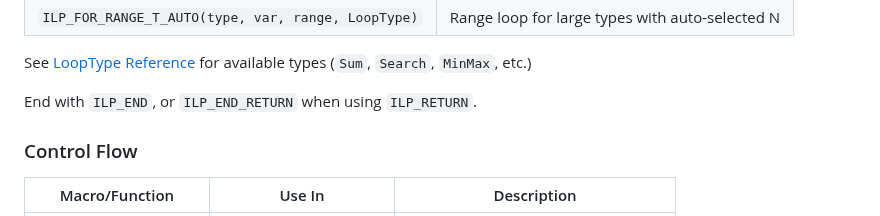
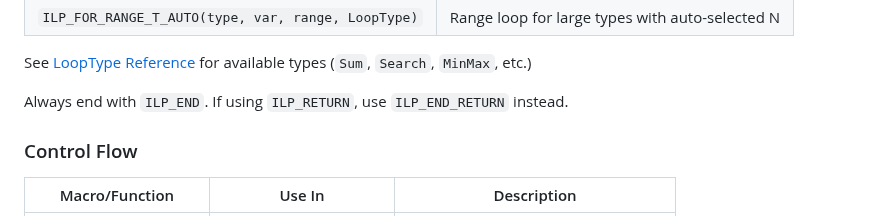
Before and after one commit to mattyv/ilp_for, a Markdown page: README.md, the part around the change. GitHub-like rendering.

Commit message:
Clarify ILP_END vs ILP_END_RETURN requirement in README
The previous wording "End with ILP_END, or ILP_END_RETURN when using
ILP_RETURN" was ambiguous and could be read as both being valid options.
The new wording makes it clear that ILP_END_RETURN is required (not
optional) when using ILP_RETURN.

```diff
--- a/README.md
+++ b/README.md
@@ -217,7 +217,7 @@ int min_val = ilp::reduce_range<4>(
 
 See [LoopType Reference](#looptype-reference) for available types (`Sum`, `Search`, `MinMax`, etc.)
 
-End with `ILP_END`, or `ILP_END_RETURN` when using `ILP_RETURN`.
+Always end with `ILP_END`. If using `ILP_RETURN`, use `ILP_END_RETURN` instead.
 
 ### Control Flow
 
```
